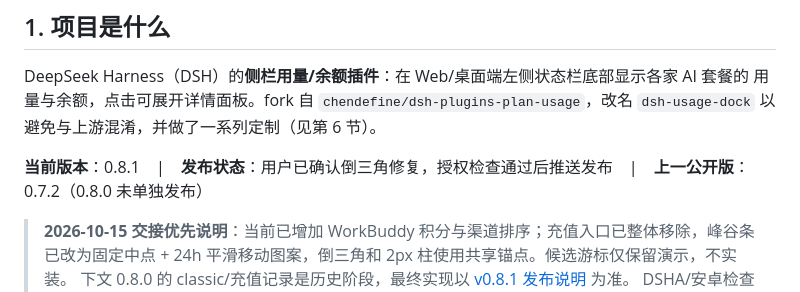
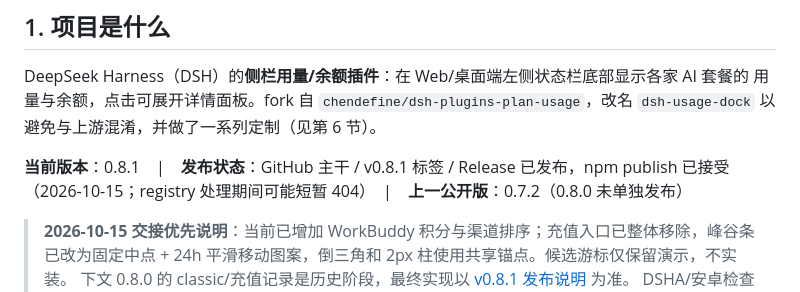
Before and after one commit to Slacom/dsh-usage-dock, a Markdown page: AGENTS.md, the part around the change. GitHub-like rendering.

Commit message:
docs: record v0.8.1 publication

```diff
--- a/AGENTS.md
+++ b/AGENTS.md
@@ -11,7 +11,7 @@ DeepSeek Harness（DSH）的**侧栏用量/余额插件**：在 Web/桌面端左
 用量与余额，点击可展开详情面板。fork 自 `chendefine/dsh-plugins-plan-usage`，改名 `dsh-usage-dock`
 以避免与上游混淆，并做了一系列定制（见第 6 节）。
 
-**当前版本**：0.8.1　|　**发布状态**：用户已确认倒三角修复，授权检查通过后推送发布　|　**上一公开版**：0.7.2（0.8.0 未单独发布）
+**当前版本**：0.8.1　|　**发布状态**：GitHub 主干 / v0.8.1 标签 / Release 已发布，npm publish 已接受（2026-10-15；registry 处理期间可能短暂 404）　|　**上一公开版**：0.7.2（0.8.0 未单独发布）
 
 > **2026-10-15 交接优先说明**：当前已增加 WorkBuddy 积分与渠道排序；充值入口已整体移除，峰谷条已改为固定中点 + 24h 平滑移动图案，倒三角和 2px 柱使用共享锚点。候选游标仅保留演示，不实装。
 > 下文 0.8.0 的 classic/充值记录是历史阶段，最终实现以 [v0.8.1 发布说明](docs/release-notes-v0.8.1.md) 为准。
```
